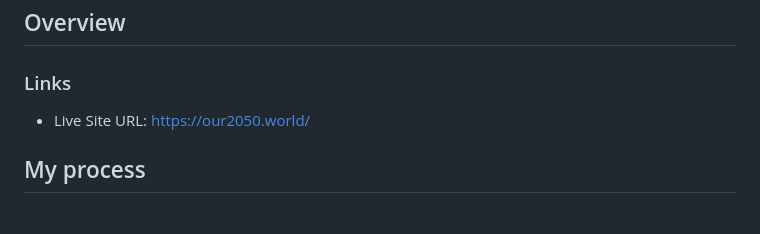
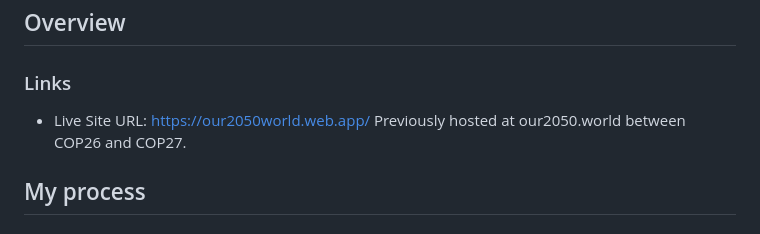
Before and after one commit to becmorrell/our-2050-world-rm, a Markdown page: readme.MD, the part around the change. GitHub-like rendering.

```diff
--- a/readme.MD
+++ b/readme.MD
@@ -20,7 +20,8 @@ Following a project for a client, I have written a short reflection of the proce
 
 ### Links
 
-- Live Site URL: [https://our2050.world/](https://our2050.world/)
+- Live Site URL: [https://our2050world.web.app/](https://our2050world.web.app/)
+Previously hosted at our2050.world between COP26 and COP27.
 
 ## My process
 
```
